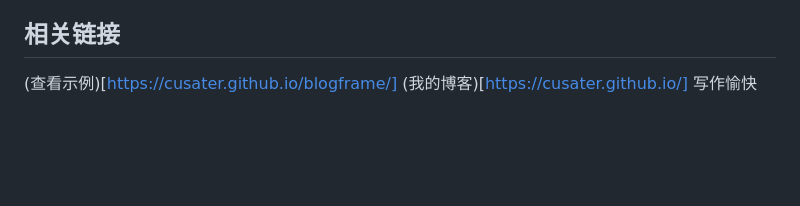
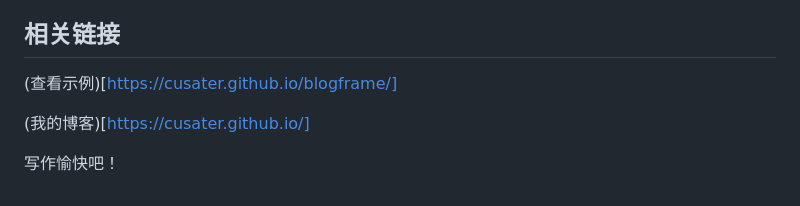
Before and after one commit to Cusater/blogframe, a Markdown page: README.md, the part around the change. Drawn GitHub-style; blank space fills up the shorter version.

Commit message:
auto update posts 2026-08-14

```diff
--- a/README.md
+++ b/README.md
@@ -318,6 +318,9 @@ MIT License — 随便用，随便改。如果你愿意，保留一句"基于 Cu
 - 有好想法也可以直接 PR
 
 ## 相关链接
+
 (查看示例)[https://cusater.github.io/blogframe/]
+
 (我的博客)[https://cusater.github.io/]
-写作愉快
+
+写作愉快吧！
```
